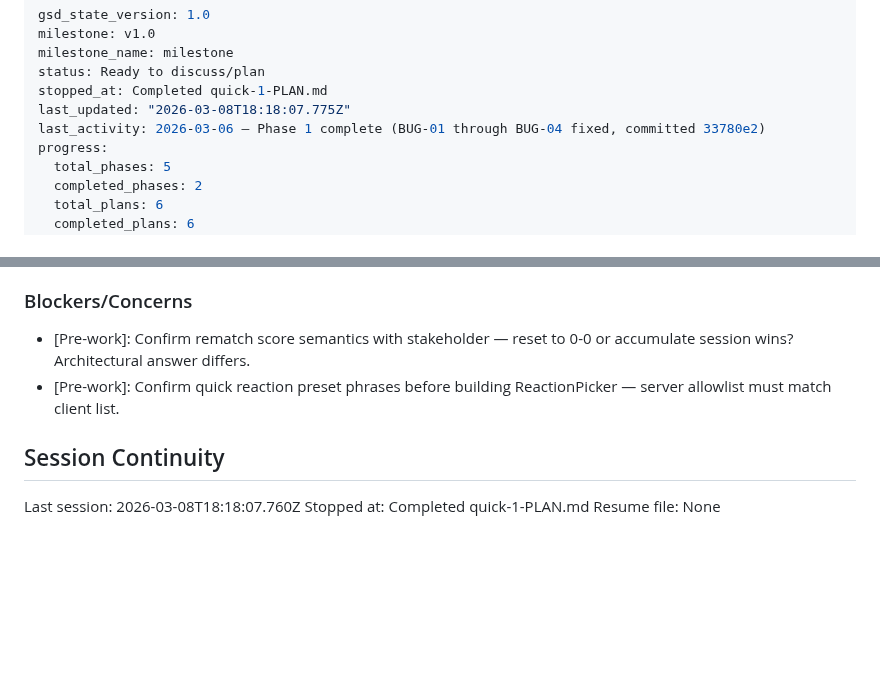
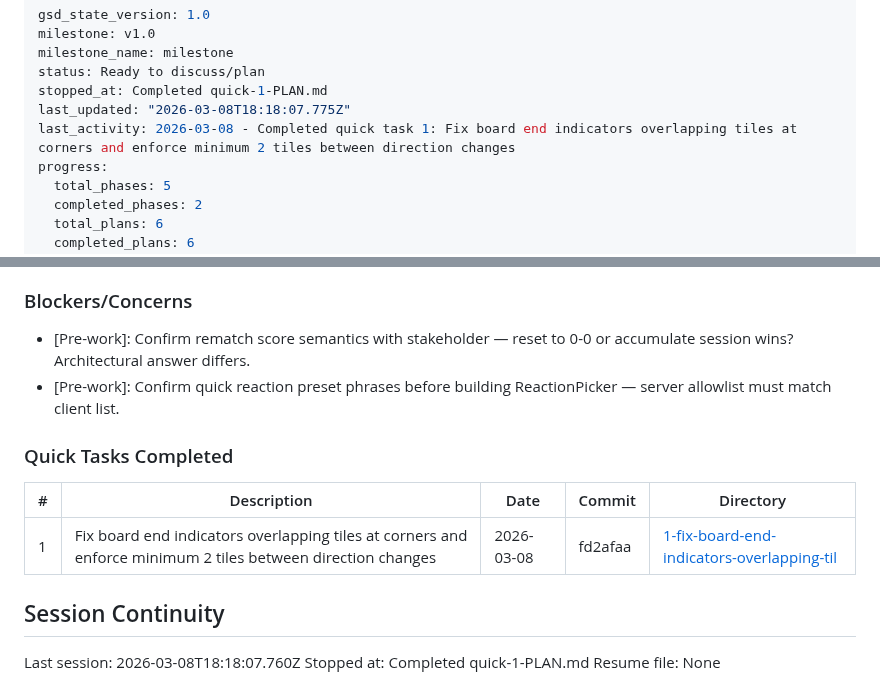
Before and after one commit to yamxavier-create/dominos_pr, a Markdown page: .planning/STATE.md, 2 parts joined by grey strips. Drawn GitHub-style; blank space fills up the shorter version.

Commit message:
docs(quick-1): Fix board end indicators overlapping tiles at corners

```diff
--- a/.planning/STATE.md
+++ b/.planning/STATE.md
@@ -5,7 +5,7 @@ milestone_name: milestone
 status: Ready to discuss/plan
 stopped_at: Completed quick-1-PLAN.md
 last_updated: "2026-03-08T18:18:07.775Z"
-last_activity: 2026-03-06 — Phase 1 complete (BUG-01 through BUG-04 fixed, committed 33780e2)
+last_activity: 2026-03-08 - Completed quick task 1: Fix board end indicators overlapping tiles at corners and enforce minimum 2 tiles between direction changes
 progress:
   total_phases: 5
   completed_phases: 2
@@ -83,6 +83,12 @@ None yet.
 - [Pre-work]: Confirm rematch score semantics with stakeholder — reset to 0-0 or accumulate session wins? Architectural answer differs.
 - [Pre-work]: Confirm quick reaction preset phrases before building ReactionPicker — server allowlist must match client list.
 
+### Quick Tasks Completed
+
+| # | Description | Date | Commit | Directory |
+|---|-------------|------|--------|-----------|
+| 1 | Fix board end indicators overlapping tiles at corners and enforce minimum 2 tiles between direction changes | 2026-03-08 | fd2afaa | [1-fix-board-end-indicators-overlapping-til](./quick/1-fix-board-end-indicators-overlapping-til/) |
+
 ## Session Continuity
 
 Last session: 2026-03-08T18:18:07.760Z
```
Also changed, not shown: 1 other file.
